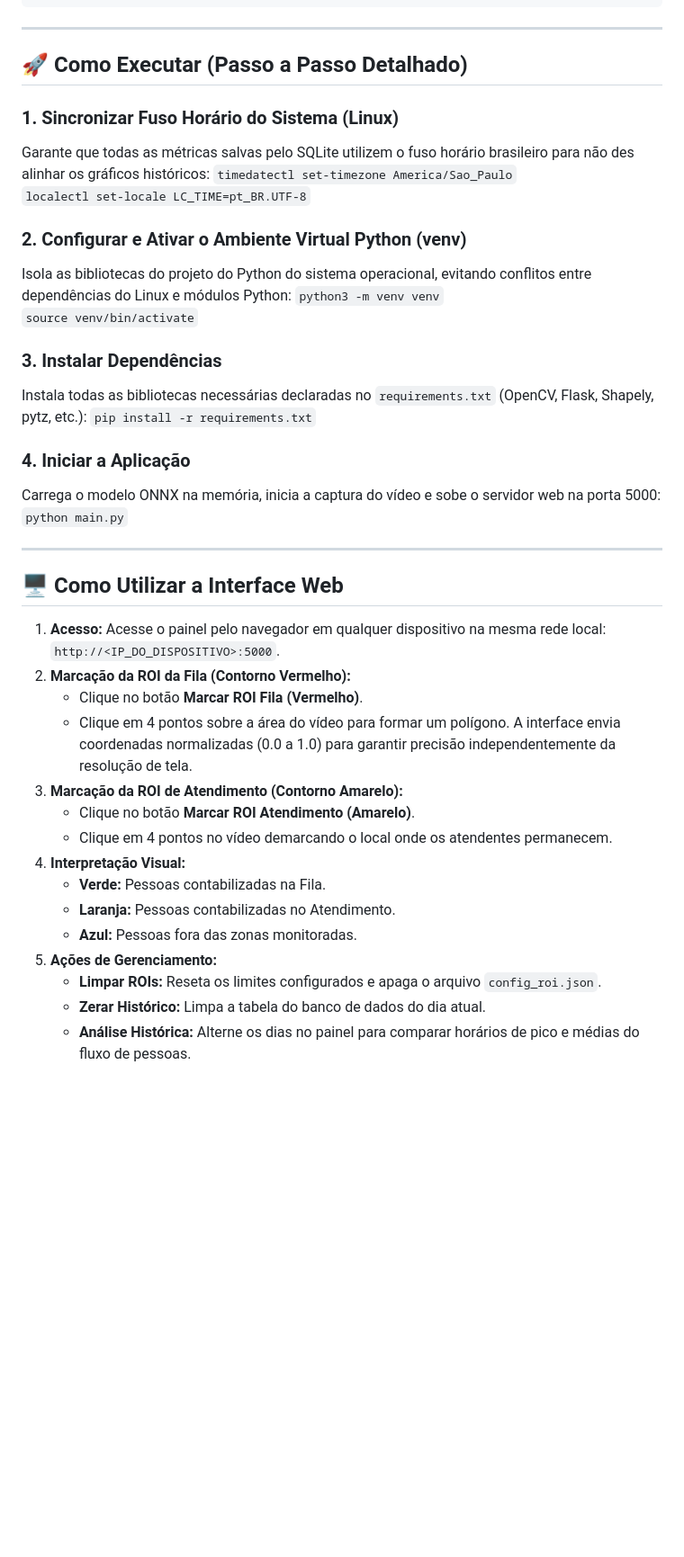
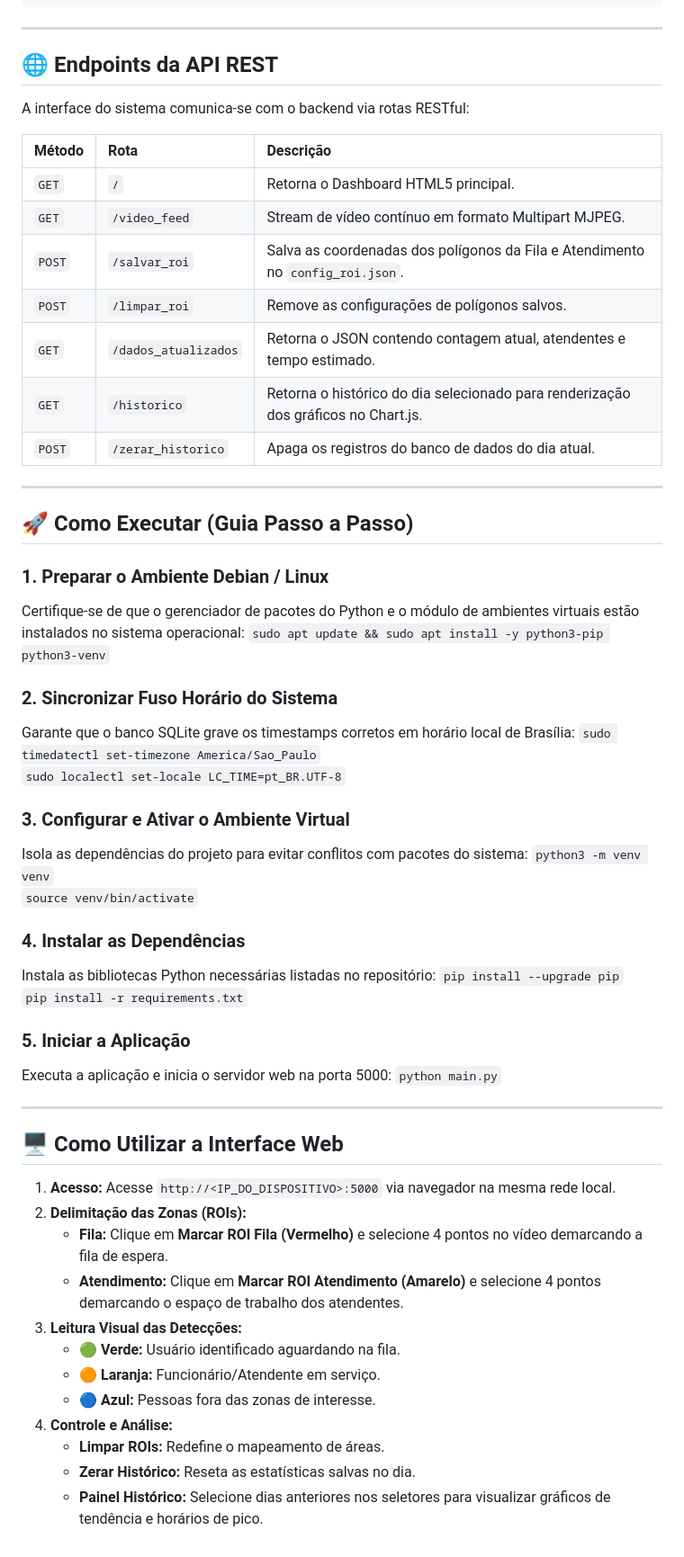
Before and after one commit to gasiepgodoy/Hackathon-TV-Box-E10, a Markdown page: Projeto Equipe 5/README.md, the part around one of its changes. Shown at 90% size. Drawn GitHub-style; blank space fills up the shorter version.

Commit message:
Revise project overview and architecture details
Updated project overview and architecture sections in README.md to enhance clarity and detail.

```diff
--- a/Projeto Equipe 5/README.md
+++ b/Projeto Equipe 5/README.md
@@ -62,42 +114,60 @@
 
 ---
 
-## 🚀 Como Executar (Passo a Passo Detalhado)
+## 🌐 Endpoints da API REST
 
-### 1. Sincronizar Fuso Horário do Sistema (Linux)
-Garante que todas as métricas salvas pelo SQLite utilizem o fuso horário brasileiro para não des alinhar os gráficos históricos:
-`timedatectl set-timezone America/Sao_Paulo`
-`localectl set-locale LC_TIME=pt_BR.UTF-8`
+A interface do sistema comunica-se com o backend via rotas RESTful:
 
-### 2. Configurar e Ativar o Ambiente Virtual Python (venv)
-Isola as bibliotecas do projeto do Python do sistema operacional, evitando conflitos entre dependências do Linux e módulos Python:
+| Método | Rota | Descrição |
+| :--- | :--- | :--- |
+| `GET` | `/` | Retorna o Dashboard HTML5 principal. |
+| `GET` | `/video_feed` | Stream de vídeo contínuo em formato Multipart MJPEG. |
+| `POST` | `/salvar_roi` | Salva as coordenadas dos polígonos da Fila e Atendimento no `config_roi.json`. |
+| `POST` | `/limpar_roi` | Remove as configurações de polígonos salvos. |
+| `GET` | `/dados_atualizados` | Retorna o JSON contendo contagem atual, atendentes e tempo estimado. |
+| `GET` | `/historico` | Retorna o histórico do dia selecionado para renderização dos gráficos no Chart.js. |
+| `POST` | `/zerar_historico` | Apaga os registros do banco de dados do dia atual. |
+
+---
+
+## 🚀 Como Executar (Guia Passo a Passo)
+
+### 1. Preparar o Ambiente Debian / Linux
+Certifique-se de que o gerenciador de pacotes do Python e o módulo de ambientes virtuais estão instalados no sistema operacional:
+`sudo apt update && sudo apt install -y python3-pip python3-venv`
+
+### 2. Sincronizar Fuso Horário do Sistema
+Garante que o banco SQLite grave os timestamps corretos em horário local de Brasília:
+`sudo timedatectl set-timezone America/Sao_Paulo`
+`sudo localectl set-locale LC_TIME=pt_BR.UTF-8`
+
+### 3. Configurar e Ativar o Ambiente Virtual
+Isola as dependências do projeto para evitar conflitos com pacotes do sistema:
 `python3 -m venv venv`
 `source venv/bin/activate`
 
-### 3. Instalar Dependências
-Instala todas as bibliotecas necessárias declaradas no `requirements.txt` (OpenCV, Flask, Shapely, pytz, etc.):
+### 4. Instalar as Dependências
+Instala as bibliotecas Python necessárias listadas no repositório:
+`pip install --upgrade pip`
 `pip install -r requirements.txt`
 
-### 4. Iniciar a Aplicação
-Carrega o modelo ONNX na memória, inicia a captura do vídeo e sobe o servidor web na porta 5000:
+### 5. Iniciar a Aplicação
+Executa a aplicação e inicia o servidor web na porta 5000:
 `python main.py`
 
 ---
 
 ## 🖥️ Como Utilizar a Interface Web
 
-1. **Acesso:** Acesse o painel pelo navegador em qualquer dispositivo na mesma rede local: `http://<IP_DO_DISPOSITIVO>:5000`.
-2. **Marcação da ROI da Fila (Contorno Vermelho):**
-   * Clique no botão **Marcar ROI Fila (Vermelho)**.
-   * Clique em 4 pontos sobre a área do vídeo para formar um polígono. A interface envia coordenadas normalizadas (0.0 a 1.0) para garantir precisão independentemente da resolução de tela.
-3. **Marcação da ROI de Atendimento (Contorno Amarelo):**
-   * Clique no botão **Marcar ROI Atendimento (Amarelo)**.
-   * Clique em 4 pontos no vídeo demarcando o local onde os atendentes permanecem.
-4. **Interpretação Visual:**
-   * **Verde:** Pessoas contabilizadas na Fila.
-   * **Laranja:** Pessoas contabilizadas no Atendimento.
-   * **Azul:** Pessoas fora das zonas monitoradas.
-5. **Ações de Gerenciamento:**
-   * **Limpar ROIs:** Reseta os limites configurados e apaga o arquivo `config_roi.json`.
-   * **Zerar Histórico:** Limpa a tabela do banco de dados do dia atual.
-   * **Análise Histórica:** Alterne os dias no painel para comparar horários de pico e médias do fluxo de pessoas.
+1. **Acesso:** Acesse `http://<IP_DO_DISPOSITIVO>:5000` via navegador na mesma rede local.
+2. **Delimitação das Zonas (ROIs):**
+   * **Fila:** Clique em **Marcar ROI Fila (Vermelho)** e selecione 4 pontos no vídeo demarcando a fila de espera.
+   * **Atendimento:** Clique em **Marcar ROI Atendimento (Amarelo)** e selecione 4 pontos demarcando o espaço de trabalho dos atendentes.
+3. **Leitura Visual das Detecções:**
+   * 🟢 **Verde:** Usuário identificado aguardando na fila.
+   * 🟠 **Laranja:** Funcionário/Atendente em serviço.
+   * 🔵 **Azul:** Pessoas fora das zonas de interesse.
+4. **Controle e Análise:**
+   * **Limpar ROIs:** Redefine o mapeamento de áreas.
+   * **Zerar Histórico:** Reseta as estatísticas salvas no dia.
+   * **Painel Histórico:** Selecione dias anteriores nos seletores para visualizar gráficos de tendência e horários de pico.
```
Also changed, not shown: other parts of Projeto Equipe 5/README.md (+66 -14 lines).
